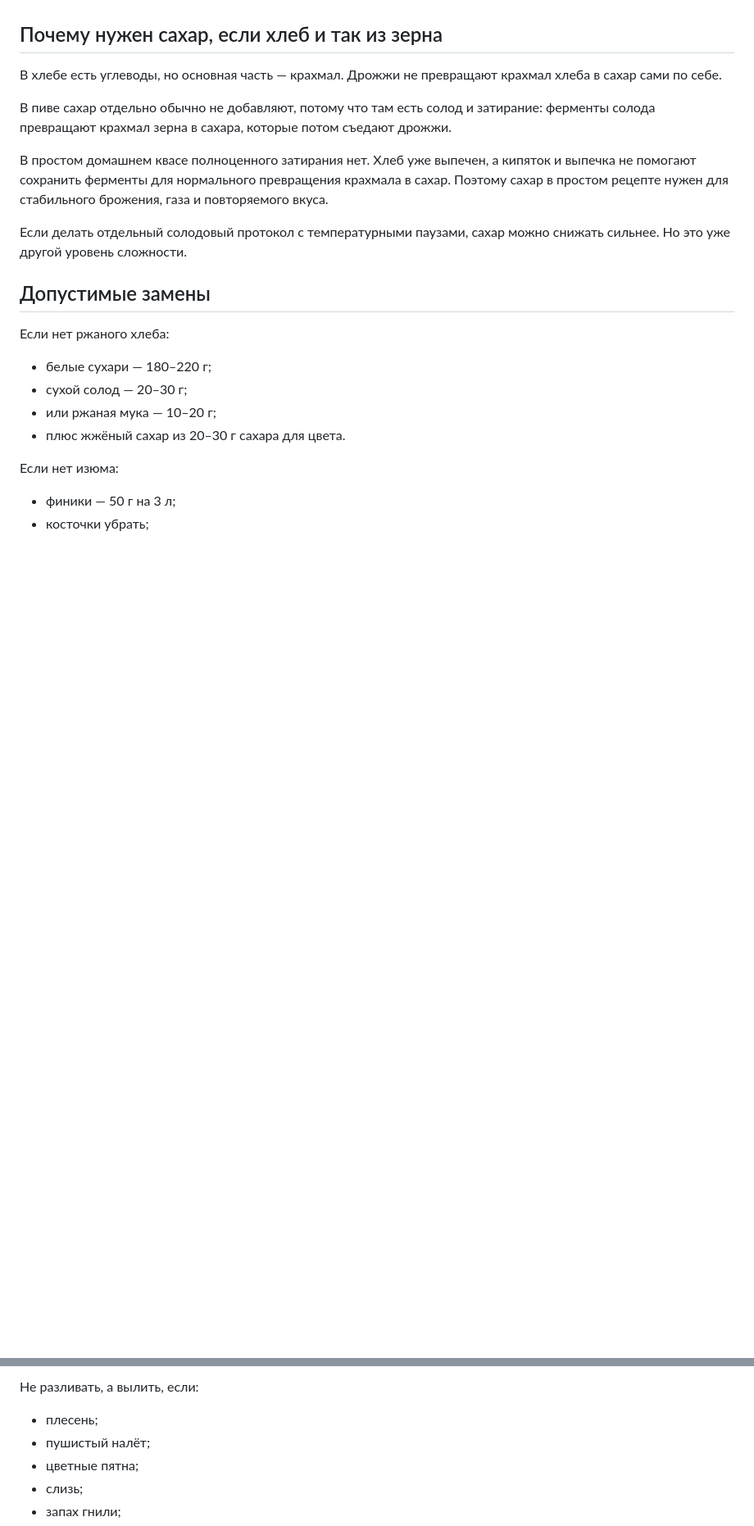
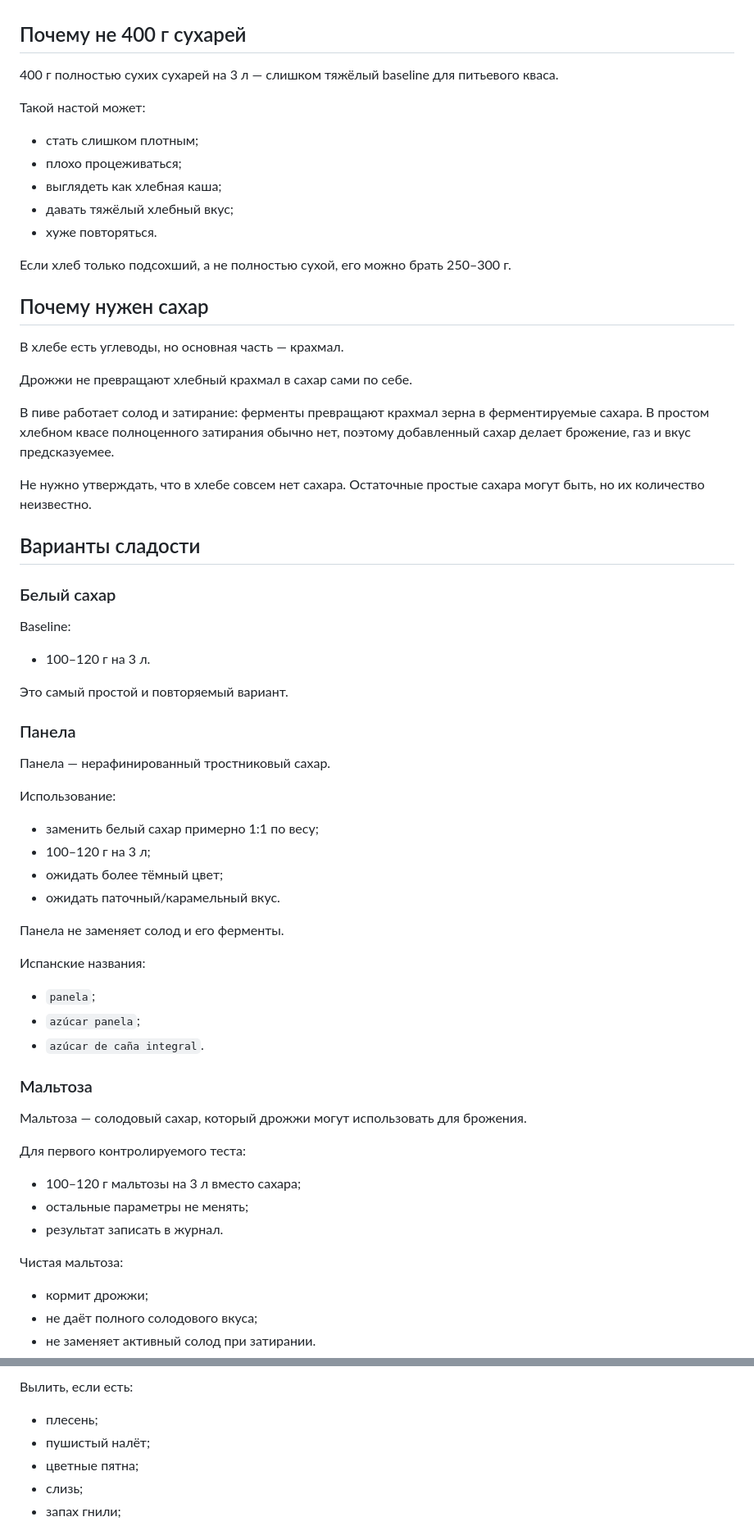
Before and after one commit to bambuchastudent/kvas-ai-agent, a Markdown page: recipes/kvas-reproducible.md, 2 parts joined by grey strips. Shown at 82% size. Drawn GitHub-style; blank space fills up the shorter version.

```diff
--- a/recipes/kvas-reproducible.md
+++ b/recipes/kvas-reproducible.md
@@ -72,25 +57,71 @@
 - новые дрожжи не добавлять.
 
-## Почему нужен сахар, если хлеб и так из зерна
+## Почему не 400 г сухарей
 
-В хлебе есть углеводы, но основная часть — крахмал. Дрожжи не превращают крахмал хлеба в сахар сами по себе.
+400 г полностью сухих сухарей на 3 л — слишком тяжёлый baseline для питьевого кваса.
 
-В пиве сахар отдельно обычно не добавляют, потому что там есть солод и затирание: ферменты солода превращают крахмал зерна в сахара, которые потом съедают дрожжи.
+Такой настой может:
 
-В простом домашнем квасе полноценного затирания нет. Хлеб уже выпечен, а кипяток и выпечка не помогают сохранить ферменты для нормального превращения крахмала в сахар. Поэтому сахар в простом рецепте нужен для стабильного брожения, газа и повторяемого вкуса.
+- стать слишком плотным;
+- плохо процеживаться;
+- выглядеть как хлебная каша;
+- давать тяжёлый хлебный вкус;
+- хуже повторяться.
 
-Если делать отдельный солодовый протокол с температурными паузами, сахар можно снижать сильнее. Но это уже другой уровень сложности.
+Если хлеб только подсохший, а не полностью сухой, его можно брать 250–300 г.
 
-## Допустимые замены
+## Почему нужен сахар
 
-Если нет ржаного хлеба:
+В хлебе есть углеводы, но основная часть — крахмал.
 
-- белые сухари — 180–220 г;
-- сухой солод — 20–30 г;
-- или ржаная мука — 10–20 г;
-- плюс жжёный сахар из 20–30 г сахара для цвета.
+Дрожжи не превращают хлебный крахмал в сахар сами по себе.
 
-Если нет изюма:
+В пиве работает солод и затирание: ферменты превращают крахмал зерна в ферментируемые сахара. В простом хлебном квасе полноценного затирания обычно нет, поэтому добавленный сахар делает брожение, газ и вкус предсказуемее.
 
-- финики — 50 г на 3 л;
-- косточки убрать;
+Не нужно утверждать, что в хлебе совсем нет сахара. Остаточные простые сахара могут быть, но их количество неизвестно.
+
+## Варианты сладости
+
+### Белый сахар
+
+Baseline:
+
+- 100–120 г на 3 л.
+
+Это самый простой и повторяемый вариант.
+
+### Панела
+
+Панела — нерафинированный тростниковый сахар.
+
+Использование:
+
+- заменить белый сахар примерно 1:1 по весу;
+- 100–120 г на 3 л;
+- ожидать более тёмный цвет;
+- ожидать паточный/карамельный вкус.
+
+Панела не заменяет солод и его ферменты.
+
+Испанские названия:
+
+- `panela`;
+- `azúcar panela`;
+- `azúcar de caña integral`.
+
+### Мальтоза
+
+Мальтоза — солодовый сахар, который дрожжи могут использовать для брожения.
+
+Для первого контролируемого теста:
+
+- 100–120 г мальтозы на 3 л вместо сахара;
+- остальные параметры не менять;
+- результат записать в журнал.
+
+Чистая мальтоза:
+
+- кормит дрожжи;
+- не даёт полного солодового вкуса;
+- не заменяет активный солод при затирании.
+
@@ -220,5 +282,5 @@
 
-Не разливать, а вылить, если:
+Вылить, если есть:
 
 - плесень;
 - пушистый налёт;
```
Also changed, not shown: other parts of recipes/kvas-reproducible.md (+130 -101 lines).
